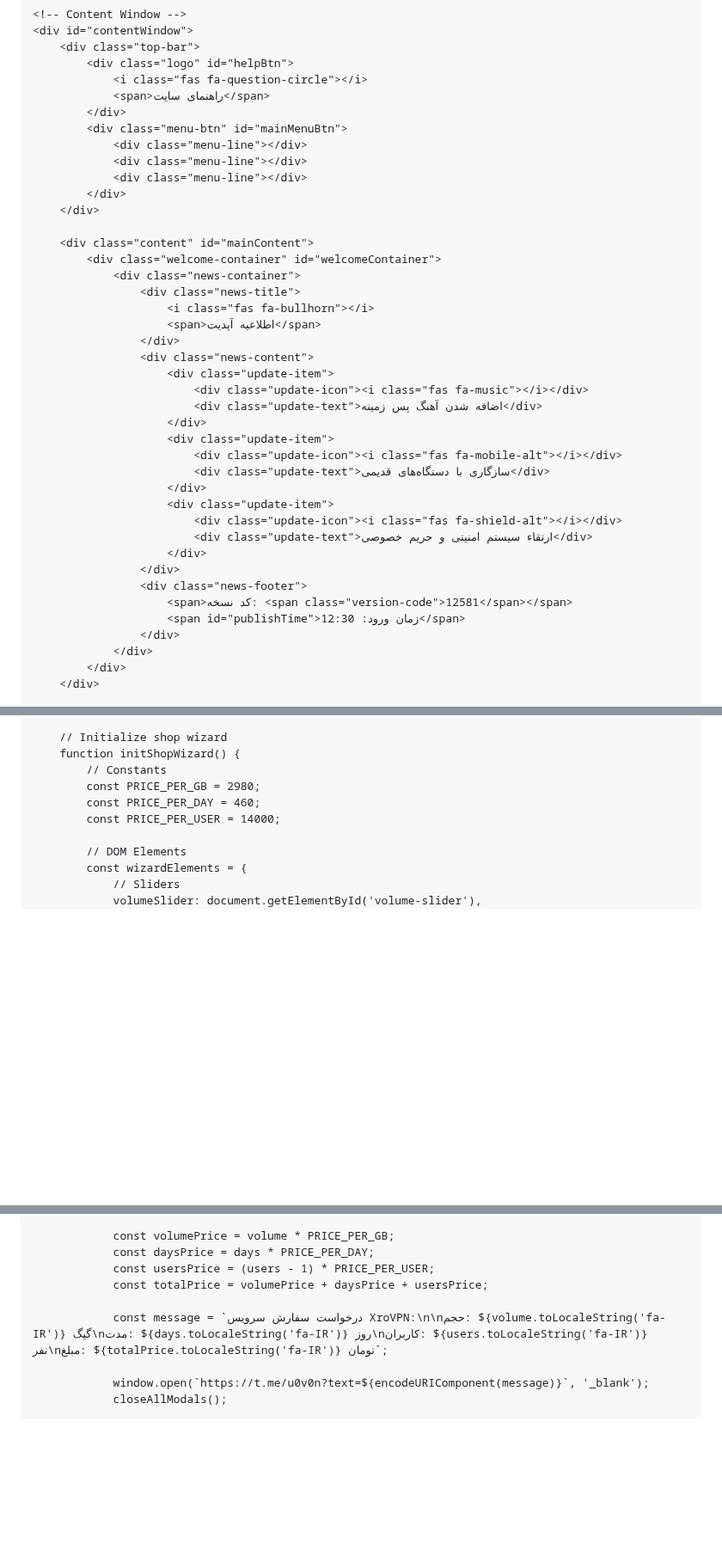
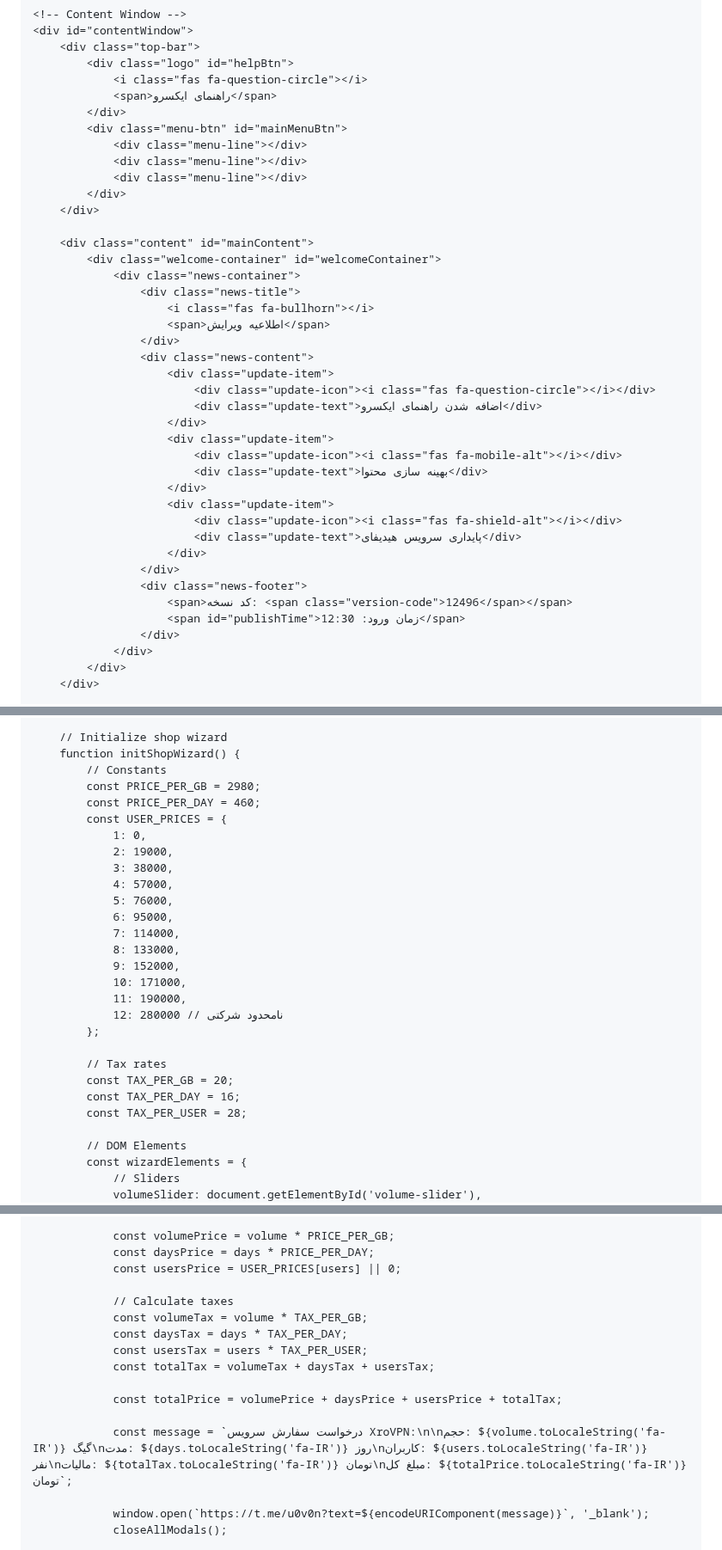
Before and after one commit to xroVPN/xroVPN, a Markdown page: README.md, 3 parts joined by grey strips. Shown at 86% size. Rendered like a GitHub page; blank space fills up the shorter version.

```diff
--- a/README.md
+++ b/README.md
@@ -1299,7 +1361,7 @@
         <div class="top-bar">
             <div class="logo" id="helpBtn">
                 <i class="fas fa-question-circle"></i>
-                <span>راهنمای سایت</span>
+                <span>راهنمای ایکسرو</span>
             </div>
             <div class="menu-btn" id="mainMenuBtn">
                 <div class="menu-line"></div>
@@ -1313,24 +1375,24 @@
                 <div class="news-container">
                     <div class="news-title">
                         <i class="fas fa-bullhorn"></i>
-                        <span>اطلاعیه آپدیت</span>
+                        <span>اطلاعیه ویرایش</span>
                     </div>
                     <div class="news-content">
                         <div class="update-item">
-                            <div class="update-icon"><i class="fas fa-music"></i></div>
-                            <div class="update-text">اضافه شدن آهنگ پس زمینه</div>
+                            <div class="update-icon"><i class="fas fa-question-circle"></i></div>
+                            <div class="update-text">اضافه شدن راهنمای ایکسرو</div>
                         </div>
                         <div class="update-item">
                             <div class="update-icon"><i class="fas fa-mobile-alt"></i></div>
-                            <div class="update-text">سازگاری با دستگاه‌های قدیمی</div>
+                            <div class="update-text">بهینه سازی محتوا</div>
                         </div>
                         <div class="update-item">
                             <div class="update-icon"><i class="fas fa-shield-alt"></i></div>
-                            <div class="update-text">ارتقاء سیستم امنیتی و حریم خصوصی</div>
+                            <div class="update-text">پایداری سرویس هیدیفای</div>
                         </div>
                     </div>
                     <div class="news-footer">
-                        <span>کد نسخه: <span class="version-code">12581</span></span>
+                        <span>کد نسخه: <span class="version-code">12496</span></span>
                         <span id="publishTime">زمان ورود: 12:30</span>
                     </div>
                 </div>
@@ -1898,7 +1983,25 @@
             // Constants
             const PRICE_PER_GB = 2980;
             const PRICE_PER_DAY = 460;
-            const PRICE_PER_USER = 14000;
+            const USER_PRICES = {
+                1: 0,
+                2: 19000,
+                3: 38000,
+                4: 57000,
+                5: 76000,
+                6: 95000,
+                7: 114000,
+                8: 133000,
+                9: 152000,
+                10: 171000,
+                11: 190000,
+                12: 280000 // نامحدود شرکتی
+            };
+
+            // Tax rates
+            const TAX_PER_GB = 20;
+            const TAX_PER_DAY = 16;
+            const TAX_PER_USER = 28;
 
             // DOM Elements
             const wizardElements = {
@@ -2024,10 +2142,17 @@
 
                 const volumePrice = volume * PRICE_PER_GB;
                 const daysPrice = days * PRICE_PER_DAY;
-                const usersPrice = (users - 1) * PRICE_PER_USER;
-                const totalPrice = volumePrice + daysPrice + usersPrice;
-
-                const message = `درخواست سفارش سرویس XroVPN:\n\nحجم: ${volume.toLocaleString('fa-IR')} گیگ\nمدت: ${days.toLocaleString('fa-IR')} روز\nکاربران: ${users.toLocaleString('fa-IR')} نفر\nمبلغ: ${totalPrice.toLocaleString('fa-IR')} تومان`;
+                const usersPrice = USER_PRICES[users] || 0;
+
+                // Calculate taxes
+                const volumeTax = volume * TAX_PER_GB;
+                const daysTax = days * TAX_PER_DAY;
+                const usersTax = users * TAX_PER_USER;
+                const totalTax = volumeTax + daysTax + usersTax;
+
+                const totalPrice = volumePrice + daysPrice + usersPrice + totalTax;
+
+                const message = `درخواست سفارش سرویس XroVPN:\n\nحجم: ${volume.toLocaleString('fa-IR')} گیگ\nمدت: ${days.toLocaleString('fa-IR')} روز\nکاربران: ${users.toLocaleString('fa-IR')} نفر\nمالیات: ${totalTax.toLocaleString('fa-IR')} تومان\nمبلغ کل: ${totalPrice.toLocaleString('fa-IR')} تومان`;
 
                 window.open(`https://t.me/u0v0n?text=${encodeURIComponent(message)}`, '_blank');
                 closeAllModals();
```
Also changed, not shown: other parts of README.md (+152 -55 lines).
